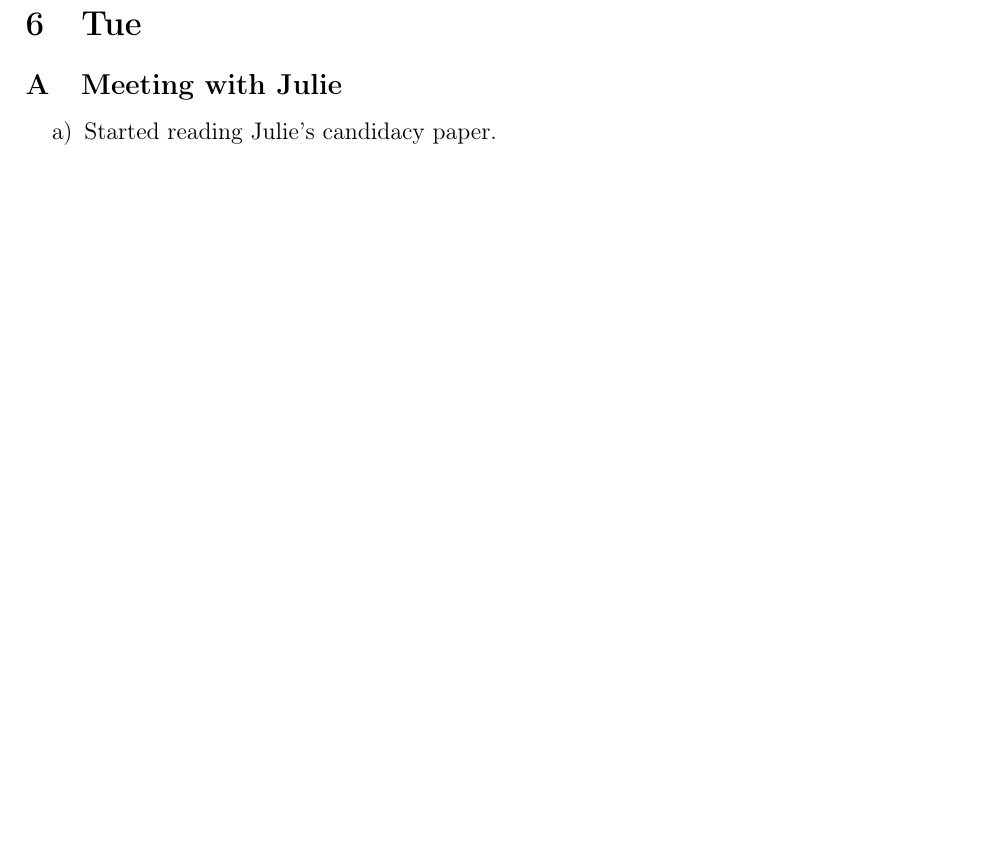
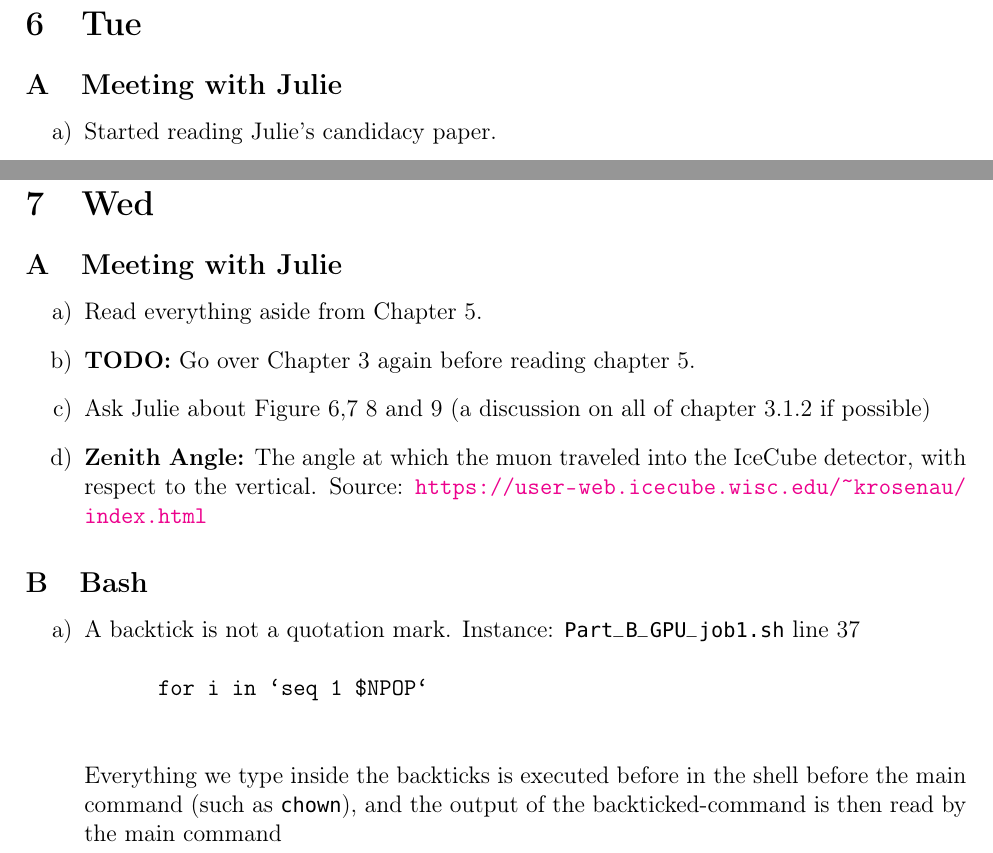
Before and after one commit to unmovingcastle/my_genetis, a LaTeX document (Jason_Yao_Log/June2023.tex): part of page 6 of 6 before the commit and two parts of pages 6 and 7 of 7 after it, the two joined at a grey line, cut so that both start at the same text, the shorter picture padded with empty space. The pictures show the PDF file Jason_Yao_Log/June2023.pdf that the author committed with the source.

Commit message:
jun 7 log

```diff
--- a/Jason_Yao_Log/June2023.tex
+++ b/Jason_Yao_Log/June2023.tex
@@ -81,4 +81,29 @@
 \begin{enumerate}
   \item Started reading Julie's candidacy paper.
 \end{enumerate}
+
+\section{Wed}
+\subsection{Meeting with Julie}
+\begin{enumerate}
+  \item Read everything aside from Chapter 5.
+  \item \textbf{TODO:} Go over Chapter 3 again before reading chapter 5.
+  \item Ask Julie about Figure 6,7 8 and 9 (a discussion on all of chapter 3.1.2 if
+    possible)
+  \item \textbf{Zenith Angle:} The angle at which the muon traveled into the
+    IceCube detector, with respect to the vertical. Source:
+    \url{https://user-web.icecube.wisc.edu/~krosenau/index.html}
+
+\end{enumerate}
+
+\subsection{Bash}
+\begin{enumerate}
+  \item A backtick is not a quotation mark. Instance: "Part_B_GPU_job1.sh" line 37
+    \begin{verbatim}
+      for i in `seq 1 $NPOP`
+    \end{verbatim}
+    Everything we type inside the backticks is executed before in the shell before
+    the main command (such as "chown"), and the output of the backticked-command is
+    then read by the main command
+
+\end{enumerate}
 \end{document}
```
Also changed, not shown: Jason_Yao_Log/June2023.pdf.
